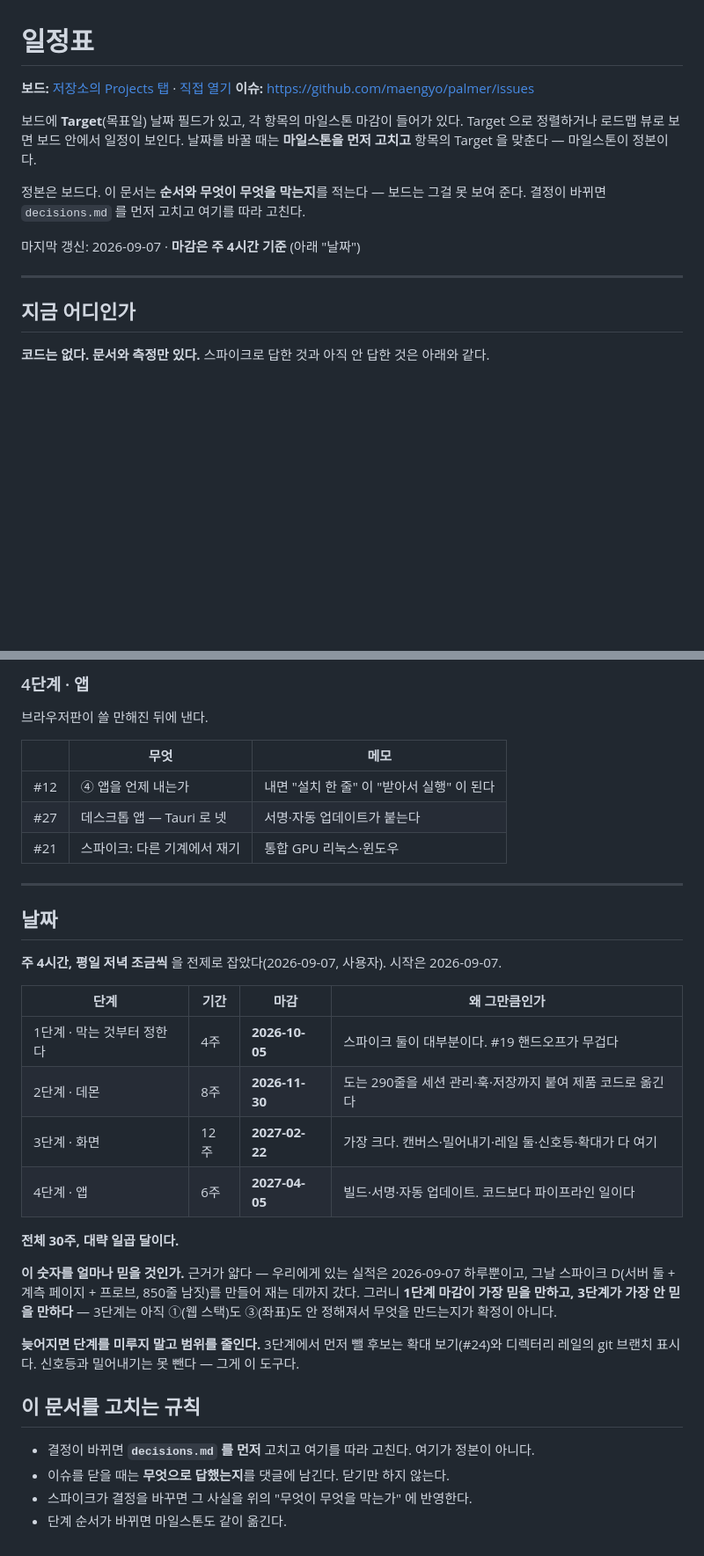
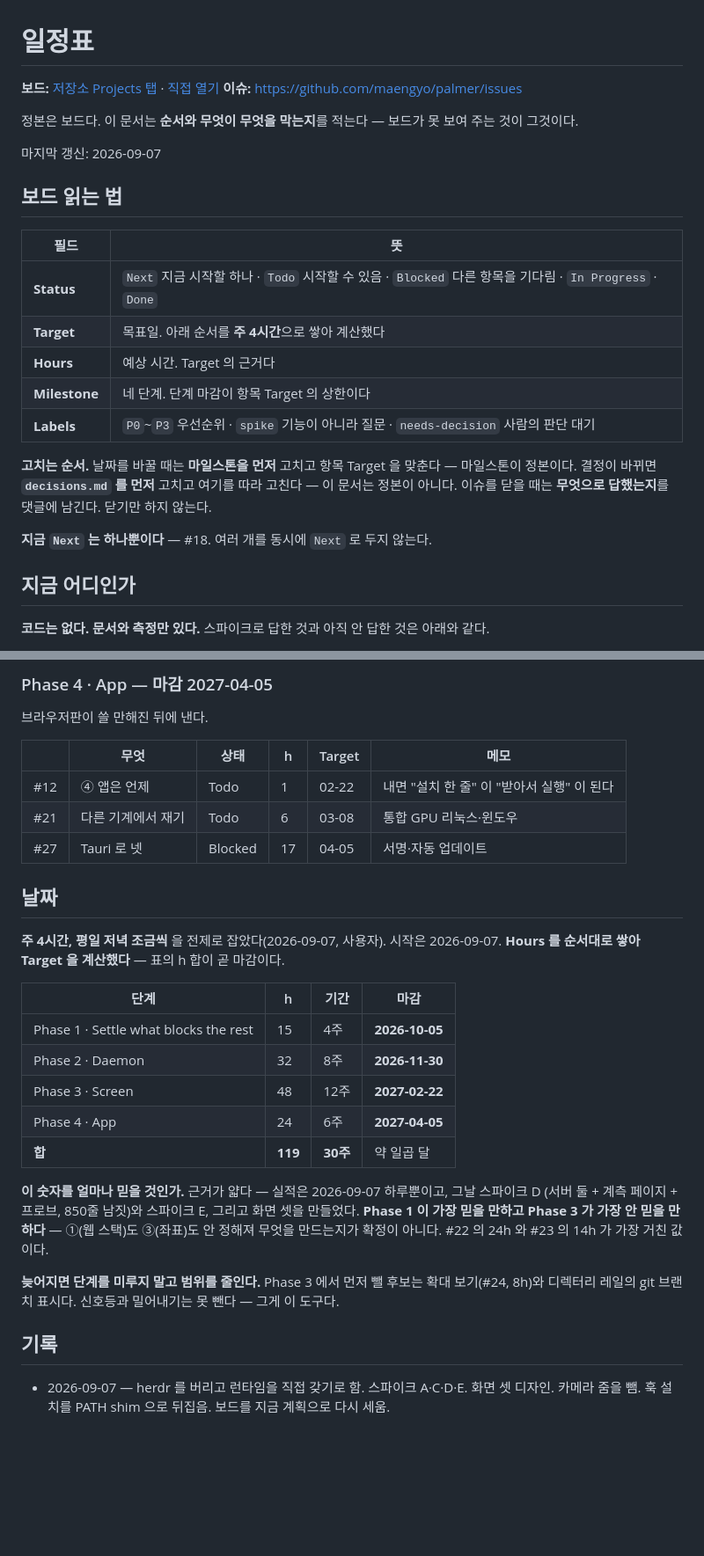
Before and after one commit to maengyo/palmar, a Markdown page: docs/roadmap.md, 2 parts joined by grey strips. Shown at 88% size. Rendered like a GitHub page; blank space fills up the shorter version.

```diff
--- a/docs/roadmap.md
+++ b/docs/roadmap.md
@@ -1,18 +1,27 @@
 # 일정표
 
-**보드:** [저장소의 Projects 탭](https://github.com/maengyo/palmer/projects) · [직접 열기](https://github.com/users/maengyo/projects/3)
+**보드:** [저장소 Projects 탭](https://github.com/maengyo/palmer/projects) · [직접 열기](https://github.com/users/maengyo/projects/3)
 **이슈:** https://github.com/maengyo/palmer/issues
 
-보드에 **Target**(목표일) 날짜 필드가 있고, 각 항목의 마일스톤 마감이 들어가 있다.
-Target 으로 정렬하거나 로드맵 뷰로 보면 보드 안에서 일정이 보인다. 날짜를 바꿀 때는
-**마일스톤을 먼저 고치고** 항목의 Target 을 맞춘다 — 마일스톤이 정본이다.
+정본은 보드다. 이 문서는 **순서와 무엇이 무엇을 막는지**를 적는다 — 보드가 못 보여 주는 것이 그것이다.
 
-정본은 보드다. 이 문서는 **순서와 무엇이 무엇을 막는지**를 적는다 — 보드는 그걸 못 보여 준다.
-결정이 바뀌면 `decisions.md` 를 먼저 고치고 여기를 따라 고친다.
+마지막 갱신: 2026-09-07
 
-마지막 갱신: 2026-09-07 · **마감은 주 4시간 기준** (아래 "날짜")
+## 보드 읽는 법
 
----
+| 필드 | 뜻 |
+|---|---|
+| **Status** | `Next` 지금 시작할 하나 · `Todo` 시작할 수 있음 · `Blocked` 다른 항목을 기다림 · `In Progress` · `Done` |
+| **Target** | 목표일. 아래 순서를 **주 4시간**으로 쌓아 계산했다 |
+| **Hours** | 예상 시간. Target 의 근거다 |
+| **Milestone** | 네 단계. 단계 마감이 항목 Target 의 상한이다 |
+| **Labels** | `P0`~`P3` 우선순위 · `spike` 기능이 아니라 질문 · `needs-decision` 사람의 판단 대기 |
+
+**고치는 순서.** 날짜를 바꿀 때는 **마일스톤을 먼저** 고치고 항목 Target 을 맞춘다 — 마일스톤이 정본이다.
+결정이 바뀌면 **`decisions.md` 를 먼저** 고치고 여기를 따라 고친다 — 이 문서는 정본이 아니다.
+이슈를 닫을 때는 **무엇으로 답했는지**를 댓글에 남긴다. 닫기만 하지 않는다.
+
+**지금 `Next` 는 하나뿐이다** — #18. 여러 개를 동시에 `Next` 로 두지 않는다.
 
 ## 지금 어디인가
 
@@ -95,39 +123,35 @@ PTY 를 소유하고, 훅을 받고, 자리를 기억한다. **좁게 갖는다.
 
-### 4단계 · 앱
+### Phase 4 · App — 마감 2027-04-05
 브라우저판이 쓸 만해진 뒤에 낸다.
 
-| | 무엇 | 메모 |
-|---|---|---|
-| #12 | ④ 앱을 언제 내는가 | 내면 "설치 한 줄" 이 "받아서 실행" 이 된다 |
-| #27 | 데스크톱 앱 — Tauri 로 넷 | 서명·자동 업데이트가 붙는다 |
-| #21 | 스파이크: 다른 기계에서 재기 | 통합 GPU 리눅스·윈도우 |
-
----
+| | 무엇 | 상태 | h | Target | 메모 |
+|---|---|---|---|---|---|
+| #12 | ④ 앱은 언제 | Todo | 1 | 02-22 | 내면 "설치 한 줄" 이 "받아서 실행" 이 된다 |
+| #21 | 다른 기계에서 재기 | Todo | 6 | 03-08 | 통합 GPU 리눅스·윈도우 |
+| #27 | Tauri 로 넷 | Blocked | 17 | 04-05 | 서명·자동 업데이트 |
 
 ## 날짜
 
 **주 4시간, 평일 저녁 조금씩** 을 전제로 잡았다(2026-09-07, 사용자). 시작은 2026-09-07.
+**Hours 를 순서대로 쌓아 Target 을 계산했다** — 표의 h 합이 곧 마감이다.
 
-| 단계 | 기간 | 마감 | 왜 그만큼인가 |
+| 단계 | h | 기간 | 마감 |
 |---|---|---|---|
-| 1단계 · 막는 것부터 정한다 | 4주 | **2026-10-05** | 스파이크 둘이 대부분이다. #19 핸드오프가 무겁다 |
-| 2단계 · 데몬 | 8주 | **2026-11-30** | 도는 290줄을 세션 관리·훅·저장까지 붙여 제품 코드로 옮긴다 |
-| 3단계 · 화면 | 12주 | **2027-02-22** | 가장 크다. 캔버스·밀어내기·레일 둘·신호등·확대가 다 여기 |
-| 4단계 · 앱 | 6주 | **2027-04-05** | 빌드·서명·자동 업데이트. 코드보다 파이프라인 일이다 |
+| Phase 1 · Settle what blocks the rest | 15 | 4주 | **2026-10-05** |
+| Phase 2 · Daemon | 32 | 8주 | **2026-11-30** |
+| Phase 3 · Screen | 48 | 12주 | **2027-02-22** |
+| Phase 4 · App | 24 | 6주 | **2027-04-05** |
+| **합** | **119** | **30주** | 약 일곱 달 |
 
-**전체 30주, 대략 일곱 달이다.**
+**이 숫자를 얼마나 믿을 것인가.** 근거가 얇다 — 실적은 2026-09-07 하루뿐이고, 그날 스파이크 D
+(서버 둘 + 계측 페이지 + 프로브, 850줄 남짓)와 스파이크 E, 그리고 화면 셋을 만들었다.
+**Phase 1 이 가장 믿을 만하고 Phase 3 가 가장 안 믿을 만하다** — ①(웹 스택)도 ③(좌표)도 안 정해져
+무엇을 만드는지가 확정이 아니다. #22 의 24h 와 #23 의 14h 가 가장 거친 값이다.
 
-**이 숫자를 얼마나 믿을 것인가.** 근거가 얇다 — 우리에게 있는 실적은 2026-09-07 하루뿐이고,
-그날 스파이크 D(서버 둘 + 계측 페이지 + 프로브, 850줄 남짓)를 만들어 재는 데까지 갔다.
-그러니 **1단계 마감이 가장 믿을 만하고, 3단계가 가장 안 믿을 만하다** — 3단계는 아직 ①(웹 스택)도
-③(좌표)도 안 정해져서 무엇을 만드는지가 확정이 아니다.
-
-**늦어지면 단계를 미루지 말고 범위를 줄인다.** 3단계에서 먼저 뺄 후보는 확대 보기(#24)와
+**늦어지면 단계를 미루지 말고 범위를 줄인다.** Phase 3 에서 먼저 뺄 후보는 확대 보기(#24, 8h)와
 디렉터리 레일의 git 브랜치 표시다. 신호등과 밀어내기는 못 뺀다 — 그게 이 도구다.
 
-## 이 문서를 고치는 규칙
+## 기록
 
-- 결정이 바뀌면 **`decisions.md` 를 먼저** 고치고 여기를 따라 고친다. 여기가 정본이 아니다.
-- 이슈를 닫을 때는 **무엇으로 답했는지**를 댓글에 남긴다. 닫기만 하지 않는다.
-- 스파이크가 결정을 바꾸면 그 사실을 위의 "무엇이 무엇을 막는가" 에 반영한다.
-- 단계 순서가 바뀌면 마일스톤도 같이 옮긴다.
+- 2026-09-07 — herdr 를 버리고 런타임을 직접 갖기로 함. 스파이크 A·C·D·E. 화면 셋 디자인.
+  카메라 줌을 뺌. 훅 설치를 PATH shim 으로 뒤집음. 보드를 지금 계획으로 다시 세움.
```
Also changed, not shown: other parts of docs/roadmap.md (+59 -40 lines).
